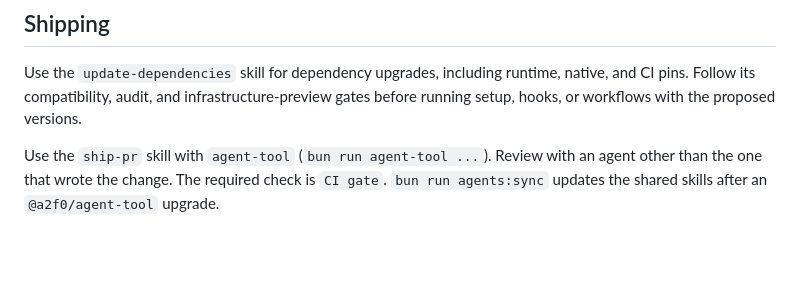
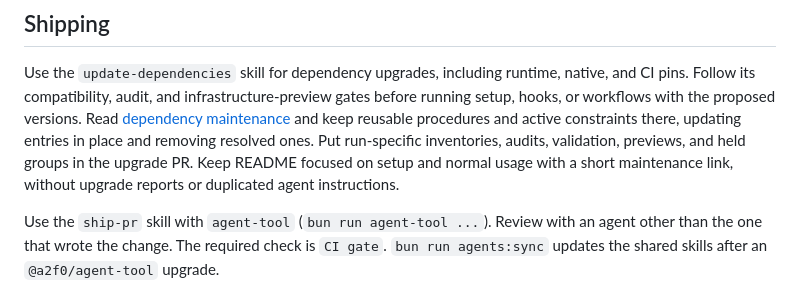
Before and after one commit to a2f0/nc, a Markdown page: AGENTS.md, the part around the change. Drawn GitHub-style; blank space fills up the shorter version.

```diff
--- a/AGENTS.md
+++ b/AGENTS.md
@@ -80,6 +80,12 @@ hide release-only crashes.
 Use the `update-dependencies` skill for dependency upgrades, including runtime,
 native, and CI pins. Follow its compatibility, audit, and infrastructure-preview
 gates before running setup, hooks, or workflows with the proposed versions.
+Read [dependency maintenance](docs/dependency-upgrades.md) and keep reusable
+procedures and active constraints there, updating entries in place and removing
+resolved ones. Put run-specific inventories, audits, validation, previews, and
+held groups in the upgrade PR. Keep README focused on setup and normal usage
+with a short maintenance link, without upgrade reports or duplicated agent
+instructions.
 
 Use the `ship-pr` skill with `agent-tool` (`bun run agent-tool ...`). Review with an agent
 other than the one that wrote the change. The required check is `CI gate`. `bun run agents:sync`
```
Also changed, not shown: README.md (+3 -28 lines), docs/dependency-upgrades.md (added, +32 -0 lines).
